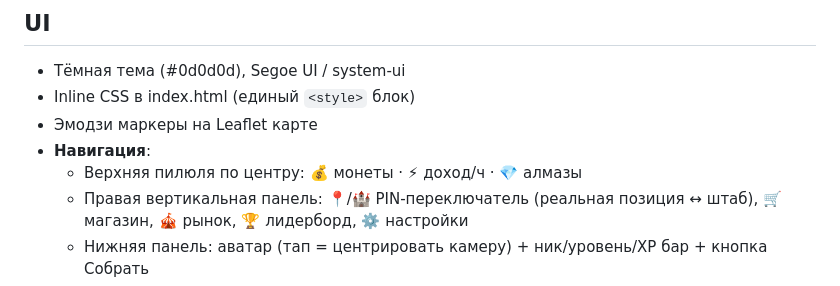
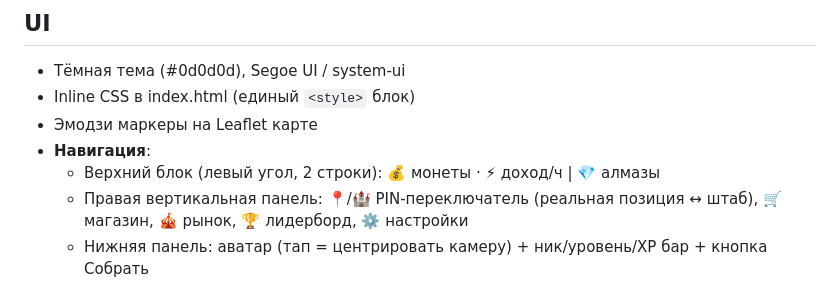
Before and after one commit to unixnumber1/grid-wars-server, a Markdown page: CLAUDE.md, the part around the change. Rendered like a GitHub page.

Commit message:
docs: update CLAUDE.md — HUD layout description
Co-Authored-By: Claude Opus 4.6 (1M context) <noreply@anthropic.com>

```diff
--- a/CLAUDE.md
+++ b/CLAUDE.md
@@ -153,7 +153,7 @@ vercel.json  CLAUDE.md
 - Inline CSS в index.html (единый `<style>` блок)
 - Эмодзи маркеры на Leaflet карте
 - **Навигация**:
-  - Верхняя пилюля по центру: 💰 монеты · ⚡ доход/ч · 💎 алмазы
+  - Верхний блок (левый угол, 2 строки): 💰 монеты · ⚡ доход/ч | 💎 алмазы
   - Правая вертикальная панель: 📍/🏰 PIN-переключатель (реальная позиция ↔ штаб), 🛒 магазин, 🎪 рынок, 🏆 лидерборд, ⚙️ настройки
   - Нижняя панель: аватар (тап = центрировать камеру) + ник/уровень/XP бар + кнопка Собрать
   - PIN-кнопка: toggle 📍↔🏰, POST /api/player/init action:location, золотая подсветка в активном режиме, GPS watchPosition блокируется при pinMode=true
```
